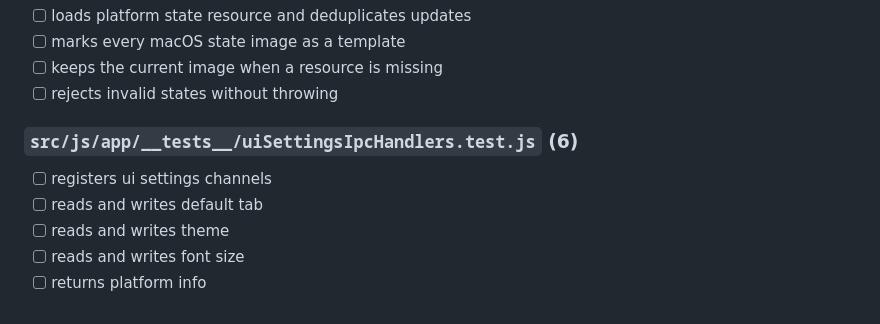
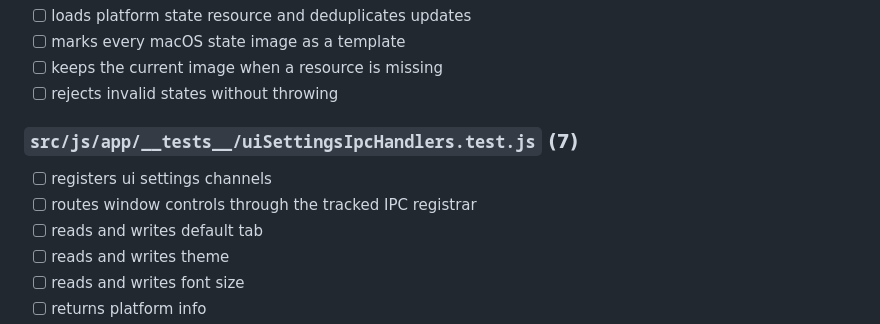
Before and after one commit to Nagrands/thunder-load-app, a Markdown page: tmp/docs/test-check.md, the part around one of its changes. Drawn GitHub-style.

```diff
--- a/tmp/docs/test-check.md
+++ b/tmp/docs/test-check.md
@@ -368,8 +368,9 @@
 - [ ] keeps the current image when a resource is missing
 - [ ] rejects invalid states without throwing
 
-### `src/js/app/__tests__/uiSettingsIpcHandlers.test.js` (6)
+### `src/js/app/__tests__/uiSettingsIpcHandlers.test.js` (7)
 - [ ] registers ui settings channels
+- [ ] routes window controls through the tracked IPC registrar
 - [ ] reads and writes default tab
 - [ ] reads and writes theme
 - [ ] reads and writes font size
```
Also changed, not shown: other parts of tmp/docs/test-check.md (+10 -4 lines), docs/TECHNICAL_STABILITY_AUDIT.ru.md (+10 -0 lines).
